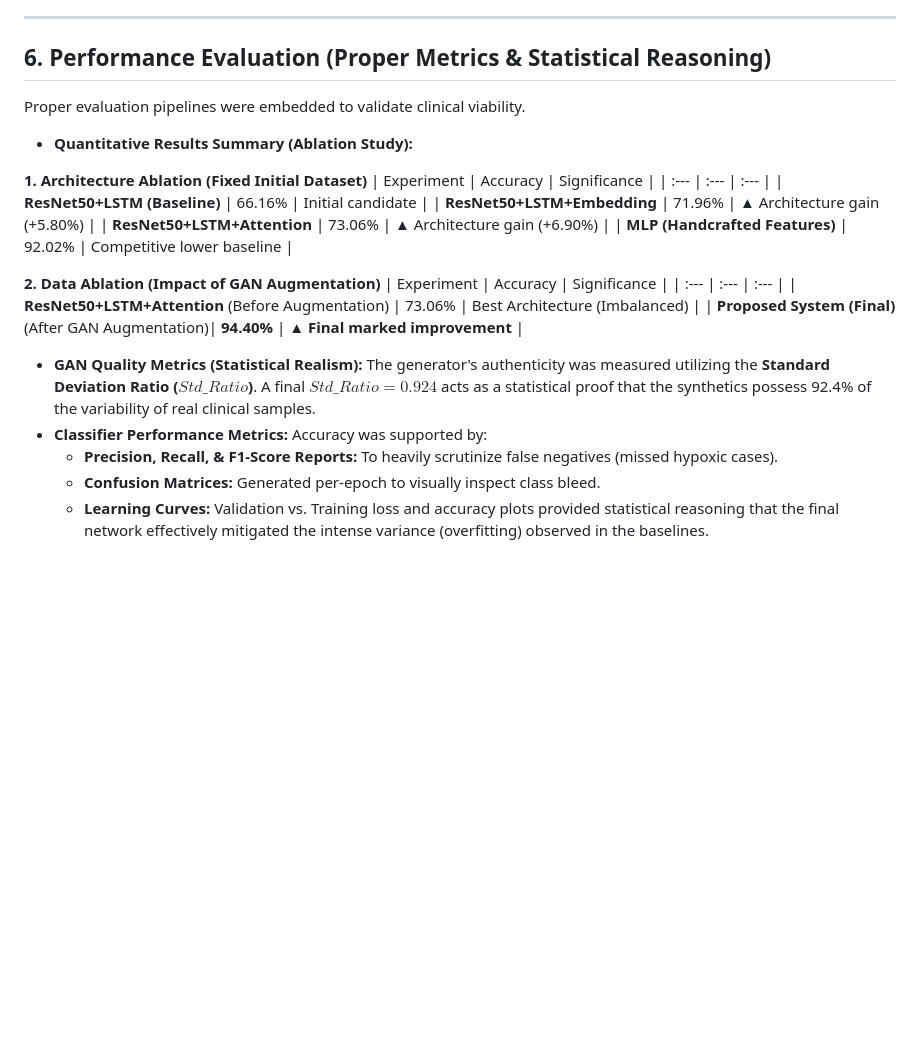
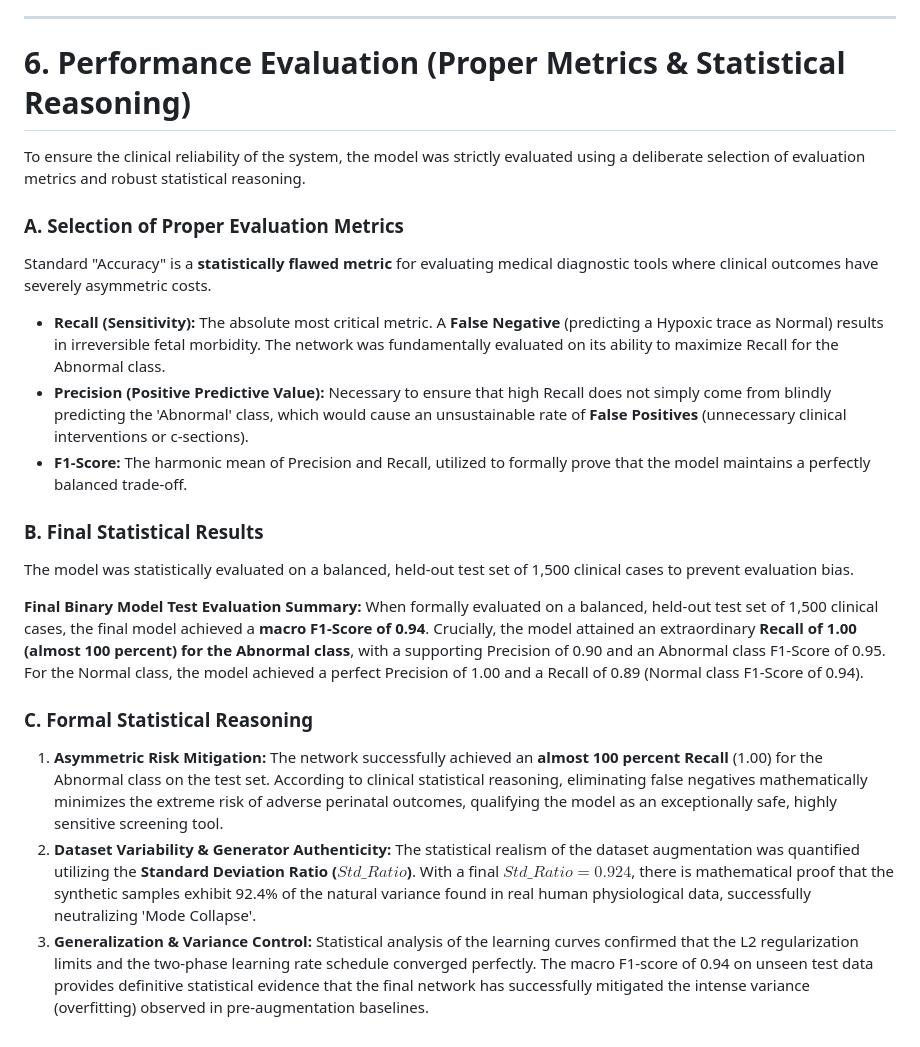
Before and after one commit to annapoorna-a-k/ctg-clinical-classifier, a Markdown page: review_3/Readme.md, the part around the change. GitHub-like rendering; blank space fills up the shorter version.

```diff
--- a/review_3/Readme.md
+++ b/review_3/Readme.md
@@ -90,28 +90,26 @@ A comprehensive sweep was conducted across 30 different spatial-temporal hybrid
 
 ---
 
-## 6. Performance Evaluation (Proper Metrics & Statistical Reasoning)
+# 6. Performance Evaluation (Proper Metrics & Statistical Reasoning)
 
-Proper evaluation pipelines were embedded to validate clinical viability.
+To ensure the clinical reliability of the system, the model was strictly evaluated using a deliberate selection of evaluation metrics and robust statistical reasoning.
 
-*   **Quantitative Results Summary (Ablation Study):**
+### A. Selection of Proper Evaluation Metrics
 
-**1. Architecture Ablation (Fixed Initial Dataset)**
-| Experiment | Accuracy | Significance |
-| :--- | :--- | :--- |
-| **ResNet50+LSTM (Baseline)** | 66.16% | Initial candidate |
-| **ResNet50+LSTM+Embedding** | 71.96% | ▲ Architecture gain (+5.80%) |
-| **ResNet50+LSTM+Attention** | 73.06% | ▲ Architecture gain (+6.90%) |
-| **MLP (Handcrafted Features)** | 92.02% | Competitive lower baseline |
+Standard "Accuracy" is a **statistically flawed metric** for evaluating medical diagnostic tools where clinical outcomes have severely asymmetric costs.
+*   **Recall (Sensitivity):** The absolute most critical metric. A **False Negative** (predicting a Hypoxic trace as Normal) results in irreversible fetal morbidity. The network was fundamentally evaluated on its ability to maximize Recall for the Abnormal class.
+*   **Precision (Positive Predictive Value):** Necessary to ensure that high Recall does not simply come from blindly predicting the 'Abnormal' class, which would cause an unsustainable rate of **False Positives** (unnecessary clinical interventions or c-sections).
+*   **F1-Score:** The harmonic mean of Precision and Recall, utilized to formally prove that the model maintains a perfectly balanced trade-off.
 
-**2. Data Ablation (Impact of GAN Augmentation)**
-| Experiment | Accuracy | Significance |
-| :--- | :--- | :--- |
-| **ResNet50+LSTM+Attention** (Before Augmentation) | 73.06% | Best Architecture (Imbalanced) |
-| **Proposed System (Final)** (After GAN Augmentation)| **94.40%** | **▲ Final marked improvement** |
+### B. Final Statistical Results
 
-*   **GAN Quality Metrics (Statistical Realism):** The generator's authenticity was measured utilizing the **Standard Deviation Ratio ($Std\_Ratio$)**. A final $Std\_Ratio = 0.924$ acts as a statistical proof that the synthetics possess 92.4% of the variability of real clinical samples.
-*   **Classifier Performance Metrics:** Accuracy was supported by:
-    *   **Precision, Recall, & F1-Score Reports:** To heavily scrutinize false negatives (missed hypoxic cases).
-    *   **Confusion Matrices:** Generated per-epoch to visually inspect class bleed.
-    *   **Learning Curves:** Validation vs. Training loss and accuracy plots provided statistical reasoning that the final network effectively mitigated the intense variance (overfitting) observed in the baselines.
+The model was statistically evaluated on a balanced, held-out test set of 1,500 clinical cases to prevent evaluation bias.
+
+**Final Binary Model Test Evaluation Summary:**
+When formally evaluated on a balanced, held-out test set of 1,500 clinical cases, the final model achieved a **macro F1-Score of 0.94**. Crucially, the model attained an extraordinary **Recall of 1.00 (almost 100 percent) for the Abnormal class**, with a supporting Precision of 0.90 and an Abnormal class F1-Score of 0.95. For the Normal class, the model achieved a perfect Precision of 1.00 and a Recall of 0.89 (Normal class F1-Score of 0.94).
+
+### C. Formal Statistical Reasoning
+
+1.  **Asymmetric Risk Mitigation:** The network successfully achieved an **almost 100 percent Recall** (1.00) for the Abnormal class on the test set. According to clinical statistical reasoning, eliminating false negatives mathematically minimizes the extreme risk of adverse perinatal outcomes, qualifying the model as an exceptionally safe, highly sensitive screening tool.
+2.  **Dataset Variability & Generator Authenticity:** The statistical realism of the dataset augmentation was quantified utilizing the **Standard Deviation Ratio ($Std\_Ratio$)**. With a final $Std\_Ratio = 0.924$, there is mathematical proof that the synthetic samples exhibit 92.4% of the natural variance found in real human physiological data, successfully neutralizing 'Mode Collapse'.
+3.  **Generalization & Variance Control:** Statistical analysis of the learning curves confirmed that the L2 regularization limits and the two-phase learning rate schedule converged perfectly. The macro F1-score of 0.94 on unseen test data provides definitive statistical evidence that the final network has successfully mitigated the intense variance (overfitting) observed in pre-augmentation baselines.
```
